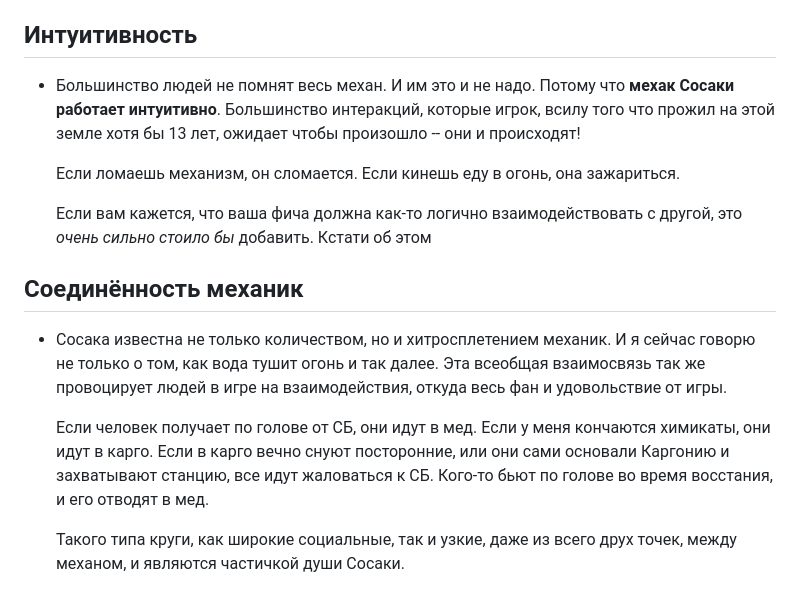
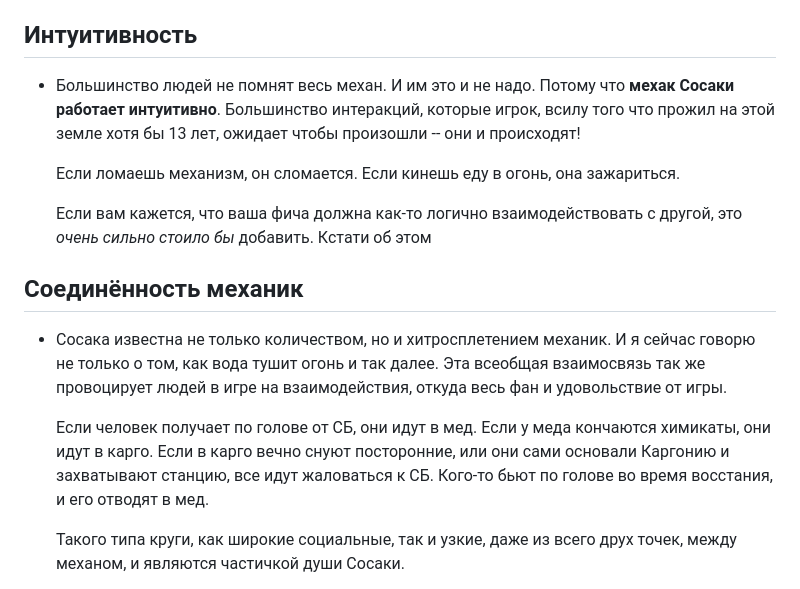
Before and after one commit to repentordie/HomaStationDocs, a Markdown page: 01_Инфо/Дизайн-док.md, the part around the change. Rendered like a GitHub page.

Commit message:
спеллинг

```diff
--- a/01_Инфо/Дизайн-док.md
+++ b/01_Инфо/Дизайн-док.md
@@ -30,7 +30,7 @@
 - Пример : можно создать маркер, которым можно написать на лбу игрока, что СБ пидорасы. Тогда прикрути возможность смыть послание со лба с помощью воды, раковины, мыла и пр.
 
 ## Интуитивность
-- Большинство людей не помнят весь механ. И им это и не надо. Потому что **мехак Сосаки работает интуитивно**. Большинство интеракций, которые игрок, всилу того что прожил на этой земле хотя бы 13 лет, ожидает чтобы произошло -- они и происходят!
+- Большинство людей не помнят весь механ. И им это и не надо. Потому что **мехак Сосаки работает интуитивно**. Большинство интеракций, которые игрок, всилу того что прожил на этой земле хотя бы 13 лет, ожидает чтобы произошли -- они и происходят!
 
     Если ломаешь механизм, он сломается. Если кинешь еду в огонь, она зажариться.
 
@@ -39,7 +39,7 @@
 ## Соединённость механик
 - Сосака известна не только количеством, но и хитросплетением механик. И я сейчас говорю не только о том, как вода тушит огонь и так далее. Эта всеобщая взаимосвязь так же провоцирует людей в игре на взаимодействия, откуда весь фан и удовольствие от игры.
 
-    Если человек получает по голове от СБ, они идут в мед. Если у меня кончаются химикаты, они идут в карго. Если в карго вечно снуют посторонние, или они сами основали Каргонию и захватывают станцию, все идут жаловаться к СБ. Кого-то бьют по голове во время восстания, и его отводят в мед.
+    Если человек получает по голове от СБ, они идут в мед. Если у меда кончаются химикаты, они идут в карго. Если в карго вечно снуют посторонние, или они сами основали Каргонию и захватывают станцию, все идут жаловаться к СБ. Кого-то бьют по голове во время восстания, и его отводят в мед.
 
     Такого типа круги, как широкие социальные, так и узкие, даже из всего друх точек, между механом, и являются частичкой души Сосаки.
 
```
